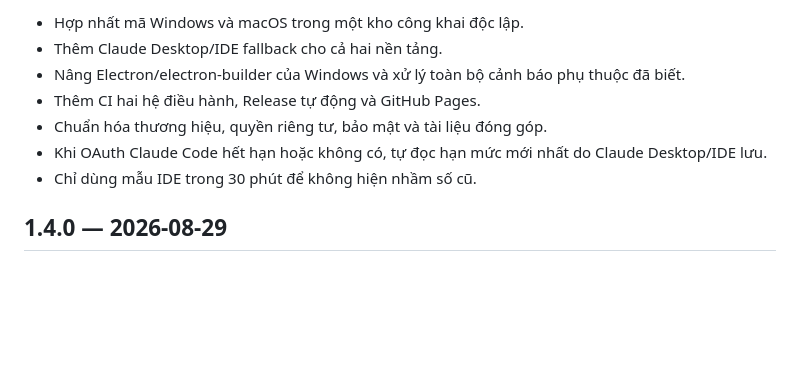
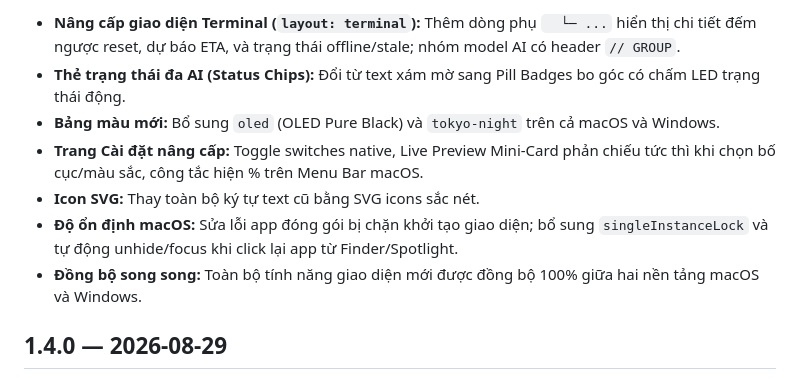
Before and after one commit to TruongAn0209/ai-usage-widget, a Markdown page: CHANGELOG.md, the part around one of its changes. Drawn GitHub-style; blank space fills up the shorter version.

```diff
--- a/CHANGELOG.md
+++ b/CHANGELOG.md
@@ -4,11 +4,11 @@
 
-- Hợp nhất mã Windows và macOS trong một kho công khai độc lập.
-- Thêm Claude Desktop/IDE fallback cho cả hai nền tảng.
-- Nâng Electron/electron-builder của Windows và xử lý toàn bộ cảnh báo phụ thuộc đã biết.
-- Thêm CI hai hệ điều hành, Release tự động và GitHub Pages.
-- Chuẩn hóa thương hiệu, quyền riêng tư, bảo mật và tài liệu đóng góp.
-- Khi OAuth Claude Code hết hạn hoặc không có, tự đọc hạn mức mới nhất do Claude Desktop/IDE lưu.
-- Chỉ dùng mẫu IDE trong 30 phút để không hiện nhầm số cũ.
+- **Nâng cấp giao diện Terminal (`layout: terminal`):** Thêm dòng phụ `  └─ ...` hiển thị chi tiết đếm ngược reset, dự báo ETA, và trạng thái offline/stale; nhóm model AI có header `// GROUP`.
+- **Thẻ trạng thái đa AI (Status Chips):** Đổi từ text xám mờ sang Pill Badges bo góc có chấm LED trạng thái động.
+- **Bảng màu mới:** Bổ sung `oled` (OLED Pure Black) và `tokyo-night` trên cả macOS và Windows.
+- **Trang Cài đặt nâng cấp:** Toggle switches native, Live Preview Mini-Card phản chiếu tức thì khi chọn bố cục/màu sắc, công tắc hiện % trên Menu Bar macOS.
+- **Icon SVG:** Thay toàn bộ ký tự text cũ bằng SVG icons sắc nét.
+- **Độ ổn định macOS:** Sửa lỗi app đóng gói bị chặn khởi tạo giao diện; bổ sung `singleInstanceLock` và tự động unhide/focus khi click lại app từ Finder/Spotlight.
+- **Đồng bộ song song:** Toàn bộ tính năng giao diện mới được đồng bộ 100% giữa hai nền tảng macOS và Windows.
 
 ## 1.4.0 — 2026-08-29
 
```
Also changed, not shown: other parts of CHANGELOG.md (+1 -1 lines), .github/PULL_REQUEST_TEMPLATE.md (added, +13 -0 lines), README.md (+5 -0 lines), site/assets/widget-preview.png (added), 1 other file.
